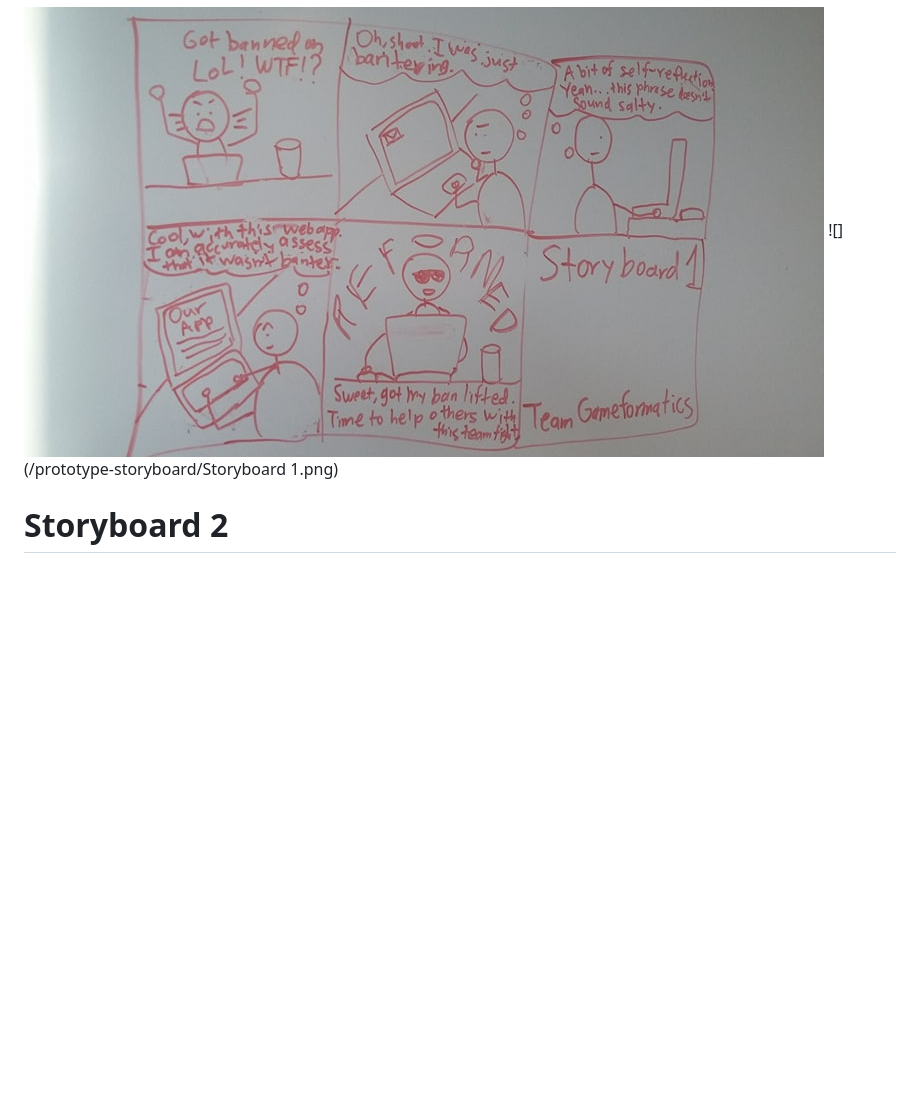
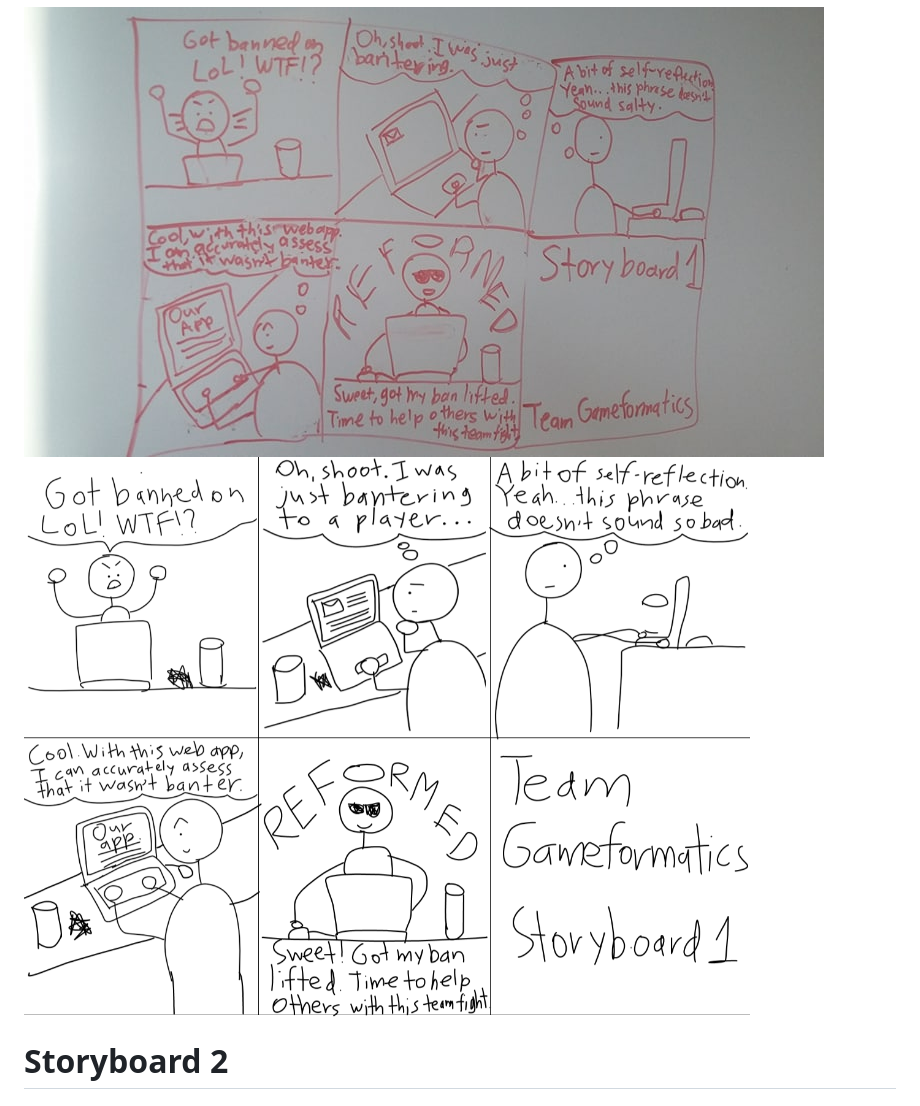
Before and after one commit to andrewdnguyen/COGS-121-Project, a Markdown page: milestone2.md, the part around the change. Rendered like a GitHub page; pictures changed too: prototype-storyboard/Storyboard_1_Finalized.png (added); blank space fills up the shorter version.

Commit message:
Added finalized version of Storyboard 1 called Storyboard_1_Finalized.

```diff
--- a/milestone2.md
+++ b/milestone2.md
@@ -1,7 +1,7 @@
 # Storyboard 1
 ## A player believes he is only speaking banter, so he uses an app that objectively evaluates both his toxicity and his perception of himself.
 ![](/prototype-storyboard/Storyboard1.jpg)
-![](/prototype-storyboard/Storyboard 1.png)
+![](/prototype-storyboard/Storyboard_1_Finalized.png)
 
 # Storyboard 2
 ## A player is accussed of being toxic (mean/salty/rude in gamespeak) and sets out to prove his friend wrong. He uploads an audio recording of himself and a chat log of the game (either/or is fine) to our app. The app then processes the language with a natural language processing API and evaluates the player's toxicity level in comparison to the app's scale and to others.
```
